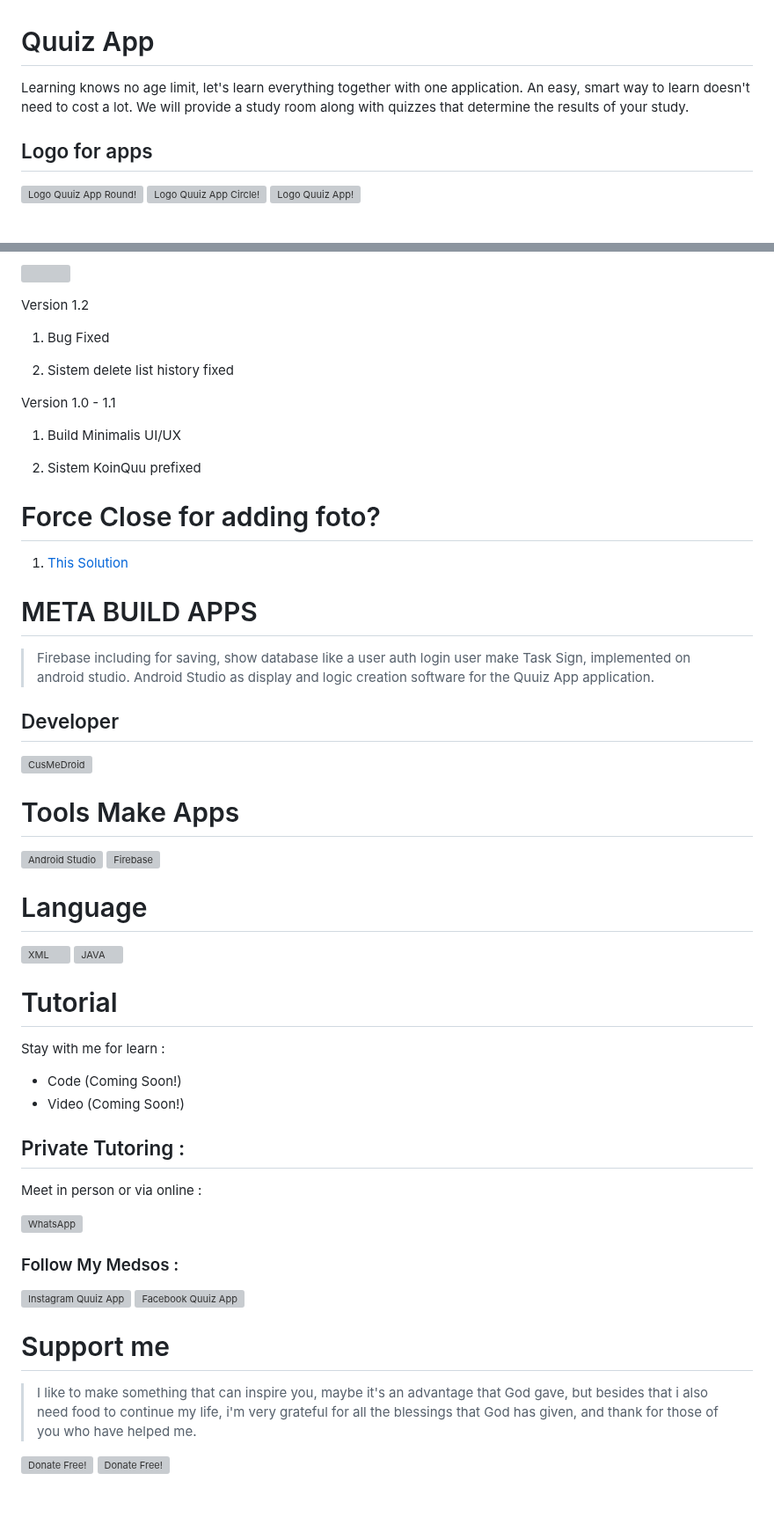
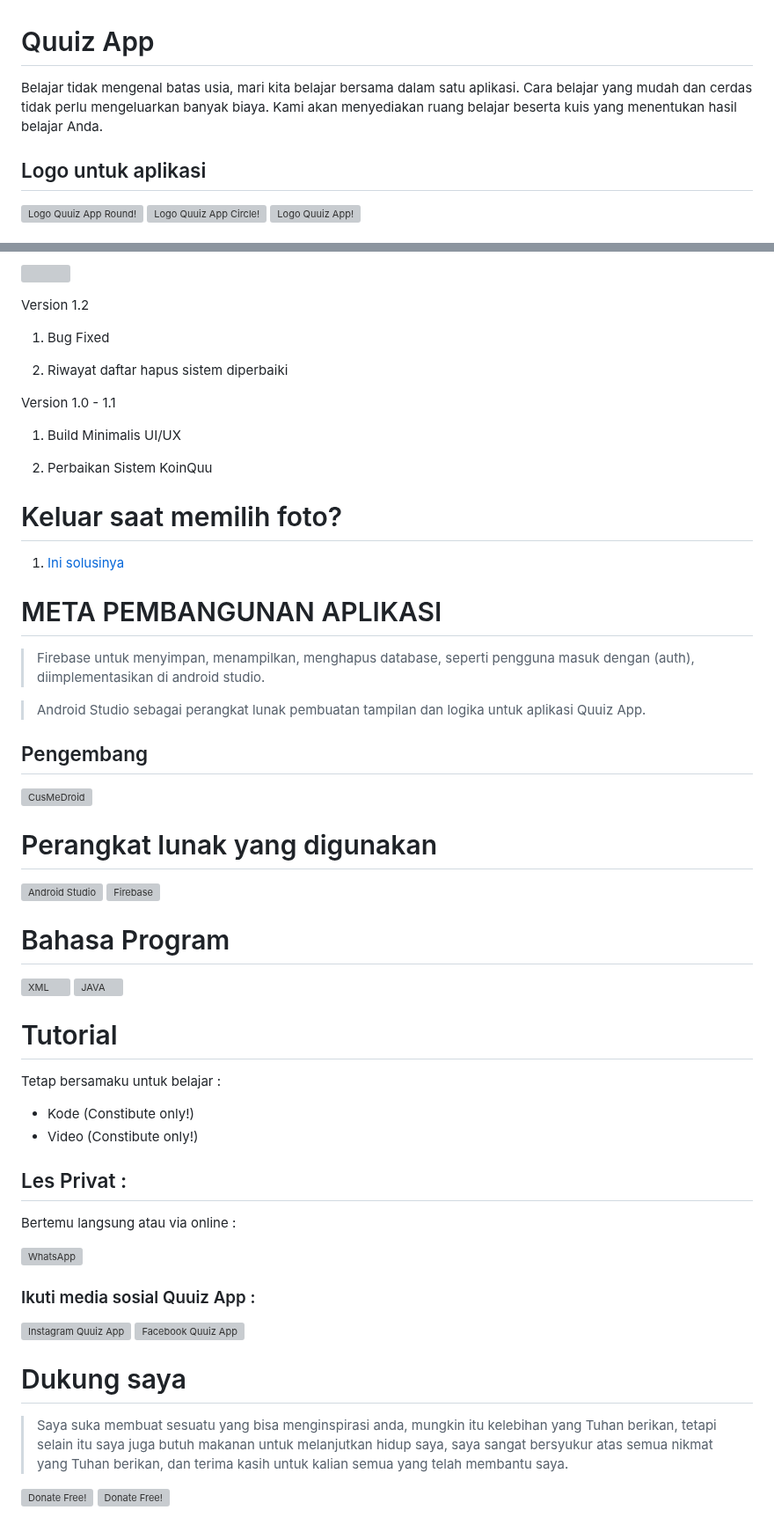
Before and after one commit to quuizapp/quuizapp.github.io, a Markdown page: README.md, 2 parts joined by grey strips. Shown at 88% size. Rendered like a GitHub page; blank space fills up the shorter version; grey boxes are pictures that could not be loaded.

```diff
--- a/README.md
+++ b/README.md
@@ -1,6 +1,6 @@
 # Quuiz App
-Learning knows no age limit, let's learn everything together with one application. An easy, smart way to learn doesn't need to cost a lot. We will provide a study room along with quizzes that determine the results of your study.
+Belajar tidak mengenal batas usia, mari kita belajar bersama dalam satu aplikasi. Cara belajar yang mudah dan cerdas tidak perlu mengeluarkan banyak biaya. Kami akan menyediakan ruang belajar beserta kuis yang menentukan hasil belajar Anda.
 
-## Logo for apps
+## Logo untuk aplikasi
 [<img alt="Logo Quuiz App Round!" title="Logo Quuiz App Round" width="72px" src="https://raw.githubusercontent.com/quuizapp/quuizapp.github.io/main/assets/ic_launcher_quuizapp_round.png" />](https://absenonline.github.io) [<img alt="Logo Quuiz App Circle!" title="Logo Quuiz App Circle" width="72px" src="https://raw.githubusercontent.com/quuizapp/quuizapp.github.io/main/assets/ic_launcher_quuizapp_circle.png" />](https://absenonline.github.io) [<img alt="Logo Quuiz App!" title="Logo Quuiz App" width="72px" src="https://raw.githubusercontent.com/quuizapp/quuizapp.github.io/main/assets/ic_launcher_quuizapp.jpg" />](https://absenonline.github.io)
 
@@ -19,45 +24,46 @@ Version 1.2
 
 1. Bug Fixed
 
-2. Sistem delete list history fixed
+2. Riwayat daftar hapus sistem diperbaiki
 
 Version 1.0 - 1.1
 
 1. Build Minimalis UI/UX
 
-2. Sistem KoinQuu prefixed
+2. Perbaikan Sistem KoinQuu
 
-# Force Close for adding foto?
+# Keluar saat memilih foto?
 
-1. [This Solution](https://quuizapp.github.io/video/solutionforcecloseaddpic.mp4)
+1. [Ini solusinya](https://quuizapp.github.io/video/solutionforcecloseaddpic.mp4)
 
-# META BUILD APPS
-> Firebase including for saving, show database like a user auth login user make Task Sign, implemented on android studio.
-> Android Studio as display and logic creation software for the Quuiz App application.
+# META PEMBANGUNAN APLIKASI
+> Firebase untuk menyimpan, menampilkan, menghapus database, seperti pengguna masuk dengan (auth), diimplementasikan di android studio.
 
-## Developer
+> Android Studio sebagai perangkat lunak pembuatan tampilan dan logika untuk aplikasi Quuiz App.
+
+## Pengembang
 [<img alt="CusMeDroid" title="CusMeDroid" width="72px" src="https://raw.githubusercontent.com/absenonline/absenonline.github.io/main/assets/dev_img.png" />](https://cusmedroid.ink)
 
-# Tools Make Apps
+# Perangkat lunak yang digunakan
 [<img alt="Android Studio" title="View make apps on Android Studio" width="120px" src="https://raw.githubusercontent.com/absenonline/absenonline.github.io/main/assets/tools/AndroidStudio.jpg" />](https://github.com/absenonline/android-studio/blob/main/README.md) [<img alt="Firebase" title="View make apps firebase console" width="120px" src="https://raw.githubusercontent.com/absenonline/absenonline.github.io/main/assets/tools/Firebase.jpg" />](https://firebase.google.com)
 
-# Language
+# Bahasa Program
 [<img alt="XML" width="72px" src="https://raw.githubusercontent.com/absenonline/absenonline.github.io/main/assets/language/xml.png" />](https://www.w3schools.com/xml/default.asp) [<img alt="JAVA" width="72px" src="https://raw.githubusercontent.com/absenonline/absenonline.github.io/main/assets/language/java.png" />](https://www.java.com/en/)
 
 # Tutorial
-Stay with me for learn :
-- Code (Coming Soon!)
-- Video (Coming Soon!)
+Tetap bersamaku untuk belajar :
+- Kode (Constibute only!)
+- Video (Constibute only!)
 
-## Private Tutoring :
-Meet in person or via online :
+## Les Privat :
+Bertemu langsung atau via online :
 
 [<img alt="WhatsApp" title="Contact us | Quuiz App" width="250px" src="https://raw.githubusercontent.com/absenonline/absenonline.github.io/main/assets/contactus.png" />](https://api.whatsapp.com/send?phone=6281932671715)
 
-### Follow My Medsos :
+### Ikuti media sosial Quuiz App :
 [<img alt="Instagram Quuiz App" title="Instagram Quuiz App" width="36px" src="https://static.cdninstagram.com/rsrc.php/v3/yR/r/lam-fZmwmvn.png" />](https://www.instagram.com/quuizapp/) [<img alt="Facebook Quuiz App" title="Facebook Quuiz App" width="36px" src="https://static.xx.fbcdn.net/rsrc.php/yD/r/d4ZIVX-5C-b.ico?_nc_eui2=AeGUeVNx0iVEJCtvtI_yROynaBWfmC2eGbdoFZ-YLZ4Zt40Y65JsR-yd4Tr11UtTCLSlbK-GMDspwgzVg_hpxZoZ" />](https://web.facebook.com/quuizapp/)
 
-# Support me
-> I like to make something that can inspire you, maybe it's an advantage that God gave, but besides that i also need food to continue my life, i'm very grateful for all the blessings that God has given, and thank for those of you who have helped me.
+# Dukung saya
+> Saya suka membuat sesuatu yang bisa menginspirasi anda, mungkin itu kelebihan yang Tuhan berikan, tetapi selain itu saya juga butuh makanan untuk melanjutkan hidup saya, saya sangat bersyukur atas semua nikmat yang Tuhan berikan, dan terima kasih untuk kalian semua yang telah membantu saya.
 
 [<img alt="Donate Free!" title="Donate have PayPal" width="120px" src="https://raw.githubusercontent.com/absenonline/absenonline.github.io/main/assets/donate.png" />](https://paypal.me/iyortml) [<img alt="Donate Free!" title="Donate have bank BCA" width="120px" src="https://raw.githubusercontent.com/absenonline/absenonline.github.io/main/assets/donate_bca.png" />](https://raw.githubusercontent.com/absenonline/absenonline.github.io/main/assets/mybca.png)
```
Also changed, not shown: other parts of README.md (+7 -2 lines).
